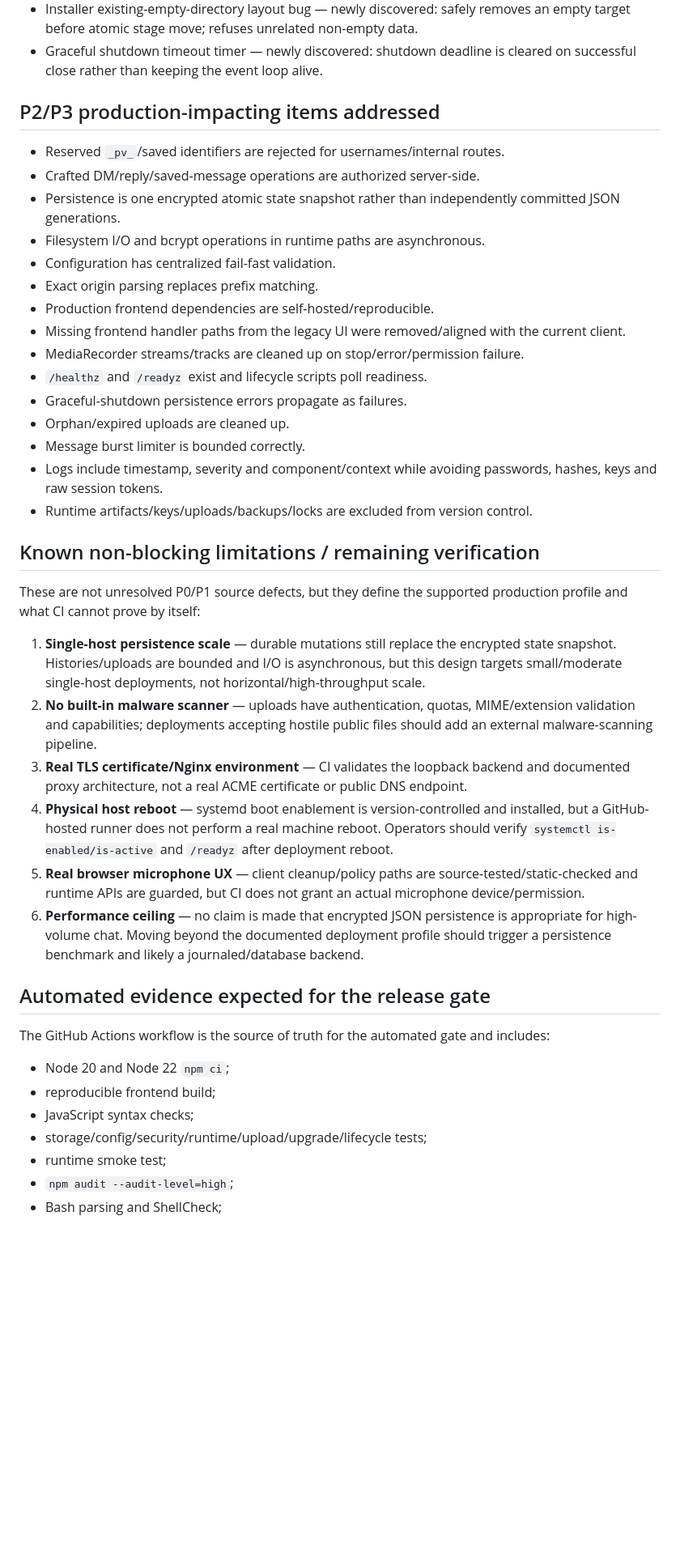
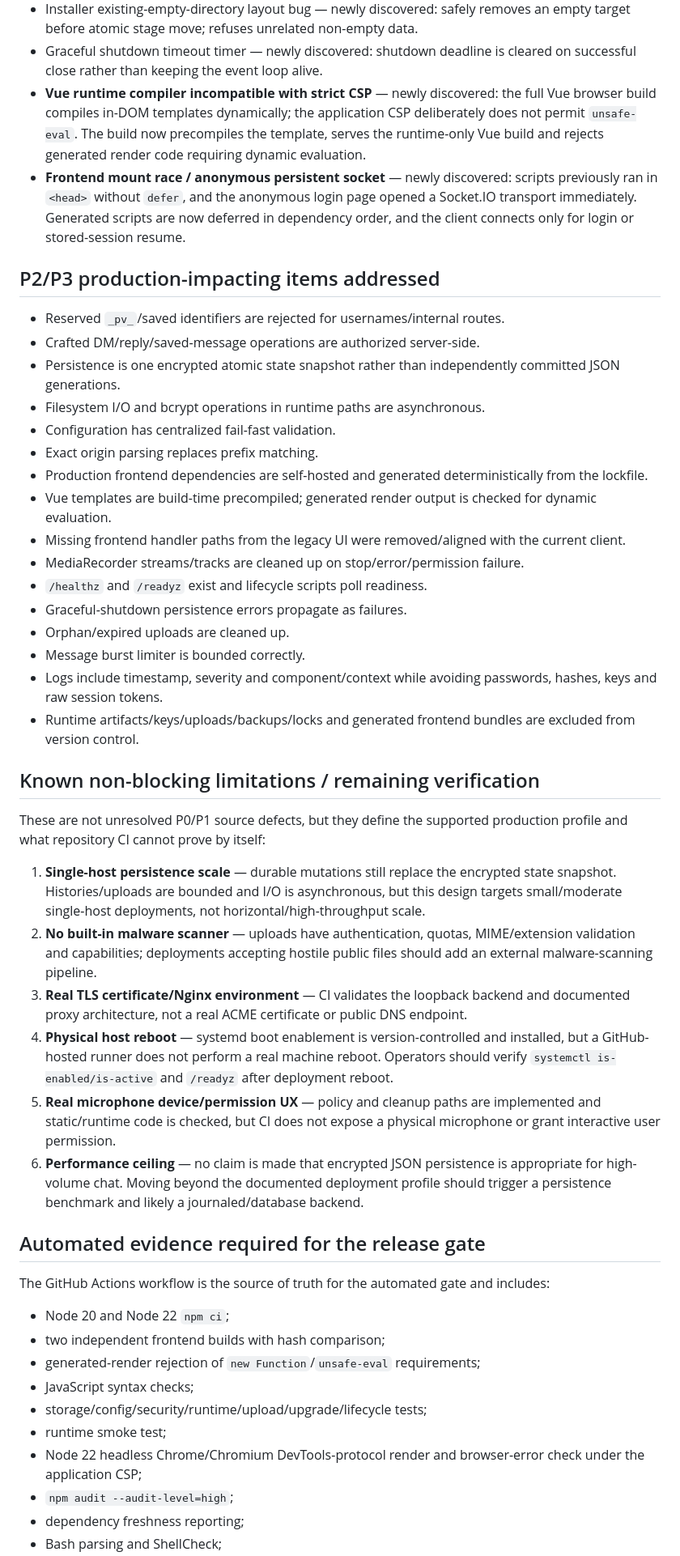
Before and after one commit to power0matin/node-socketio-chatroom, a Markdown page: ISSUES.md, the part around one of its changes. Shown at 81% size. Rendered like a GitHub page; blank space fills up the shorter version.

Commit message:
docs(issues): record newly discovered frontend hardening issues

```diff
--- a/ISSUES.md
+++ b/ISSUES.md
@@ -44,6 +44,8 @@ This file records the repository-level issues addressed for the `1.11.0` hardeni
 - Unsafe uninstall: sentinel, package identity, path, symlink and systemd-unit identity guards plus verified final backup.
 - Installer existing-empty-directory layout bug — newly discovered: safely removes an empty target before atomic stage move; refuses unrelated non-empty data.
 - Graceful shutdown timeout timer — newly discovered: shutdown deadline is cleared on successful close rather than keeping the event loop alive.
+- **Vue runtime compiler incompatible with strict CSP** — newly discovered: the full Vue browser build compiles in-DOM templates dynamically; the application CSP deliberately does not permit `unsafe-eval`. The build now precompiles the template, serves the runtime-only Vue build and rejects generated render code requiring dynamic evaluation.
+- **Frontend mount race / anonymous persistent socket** — newly discovered: scripts previously ran in `<head>` without `defer`, and the anonymous login page opened a Socket.IO transport immediately. Generated scripts are now deferred in dependency order, and the client connects only for login or stored-session resume.
 
 ## P2/P3 production-impacting items addressed
 
@@ -53,7 +55,8 @@ This file records the repository-level issues addressed for the `1.11.0` hardeni
 - Filesystem I/O and bcrypt operations in runtime paths are asynchronous.
 - Configuration has centralized fail-fast validation.
 - Exact origin parsing replaces prefix matching.
-- Production frontend dependencies are self-hosted/reproducible.
+- Production frontend dependencies are self-hosted and generated deterministically from the lockfile.
+- Vue templates are build-time precompiled; generated render output is checked for dynamic evaluation.
 - Missing frontend handler paths from the legacy UI were removed/aligned with the current client.
 - MediaRecorder streams/tracks are cleaned up on stop/error/permission failure.
 - `/healthz` and `/readyz` exist and lifecycle scripts poll readiness.
@@ -61,27 +64,30 @@ This file records the repository-level issues addressed for the `1.11.0` hardeni
 - Orphan/expired uploads are cleaned up.
 - Message burst limiter is bounded correctly.
 - Logs include timestamp, severity and component/context while avoiding passwords, hashes, keys and raw session tokens.
-- Runtime artifacts/keys/uploads/backups/locks are excluded from version control.
+- Runtime artifacts/keys/uploads/backups/locks and generated frontend bundles are excluded from version control.
 
 ## Known non-blocking limitations / remaining verification
 
-These are not unresolved P0/P1 source defects, but they define the supported production profile and what CI cannot prove by itself:
+These are not unresolved P0/P1 source defects, but they define the supported production profile and what repository CI cannot prove by itself:
 
 1. **Single-host persistence scale** — durable mutations still replace the encrypted state snapshot. Histories/uploads are bounded and I/O is asynchronous, but this design targets small/moderate single-host deployments, not horizontal/high-throughput scale.
 2. **No built-in malware scanner** — uploads have authentication, quotas, MIME/extension validation and capabilities; deployments accepting hostile public files should add an external malware-scanning pipeline.
 3. **Real TLS certificate/Nginx environment** — CI validates the loopback backend and documented proxy architecture, not a real ACME certificate or public DNS endpoint.
 4. **Physical host reboot** — systemd boot enablement is version-controlled and installed, but a GitHub-hosted runner does not perform a real machine reboot. Operators should verify `systemctl is-enabled/is-active` and `/readyz` after deployment reboot.
-5. **Real browser microphone UX** — client cleanup/policy paths are source-tested/static-checked and runtime APIs are guarded, but CI does not grant an actual microphone device/permission.
+5. **Real microphone device/permission UX** — policy and cleanup paths are implemented and static/runtime code is checked, but CI does not expose a physical microphone or grant interactive user permission.
 6. **Performance ceiling** — no claim is made that encrypted JSON persistence is appropriate for high-volume chat. Moving beyond the documented deployment profile should trigger a persistence benchmark and likely a journaled/database backend.
 
-## Automated evidence expected for the release gate
+## Automated evidence required for the release gate
 
 The GitHub Actions workflow is the source of truth for the automated gate and includes:
 
 - Node 20 and Node 22 `npm ci`;
-- reproducible frontend build;
+- two independent frontend builds with hash comparison;
+- generated-render rejection of `new Function`/`unsafe-eval` requirements;
 - JavaScript syntax checks;
 - storage/config/security/runtime/upload/upgrade/lifecycle tests;
 - runtime smoke test;
+- Node 22 headless Chrome/Chromium DevTools-protocol render and browser-error check under the application CSP;
 - `npm audit --audit-level=high`;
+- dependency freshness reporting;
 - Bash parsing and ShellCheck;
```
Also changed, not shown: other parts of ISSUES.md (+5 -5 lines).
